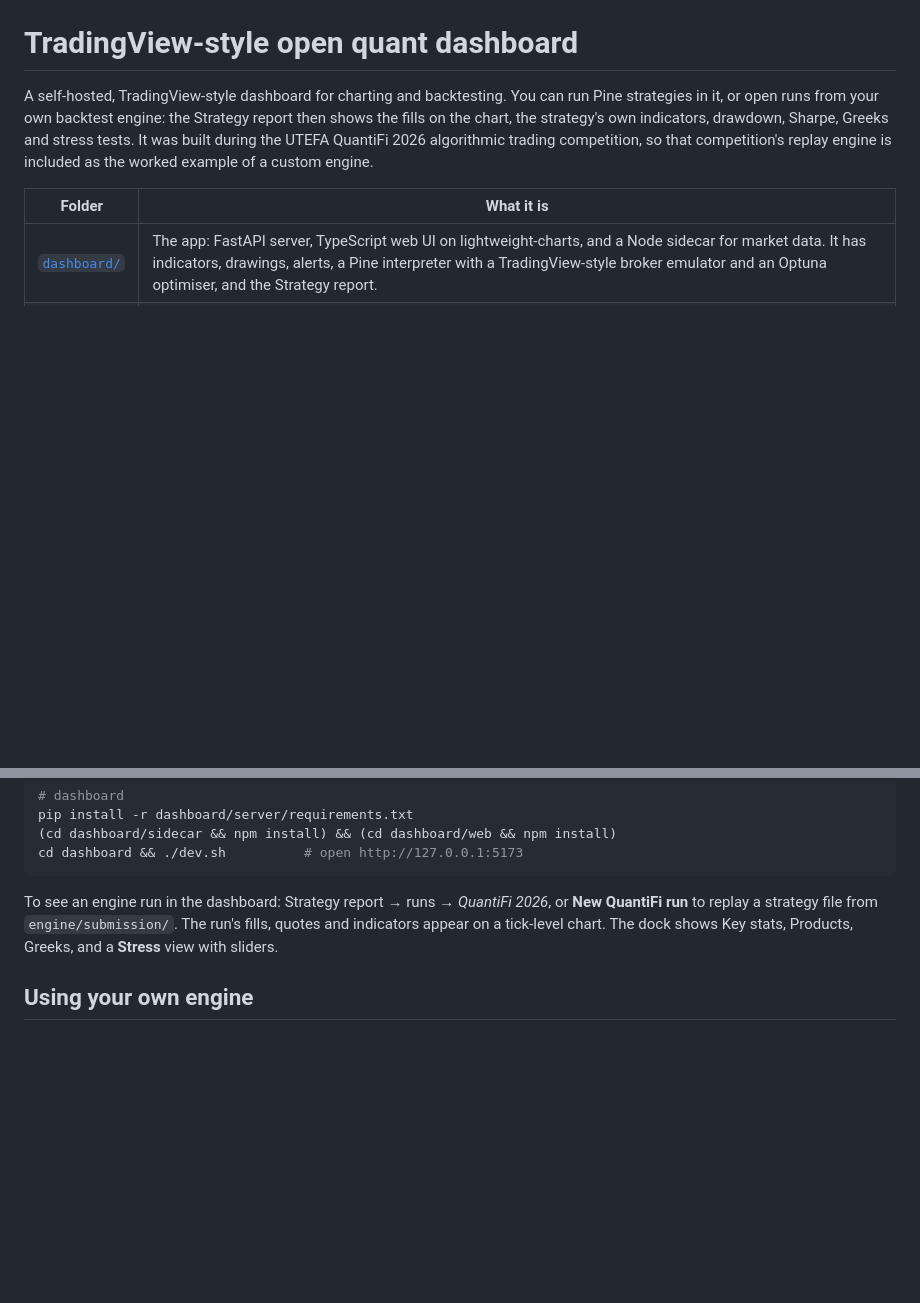
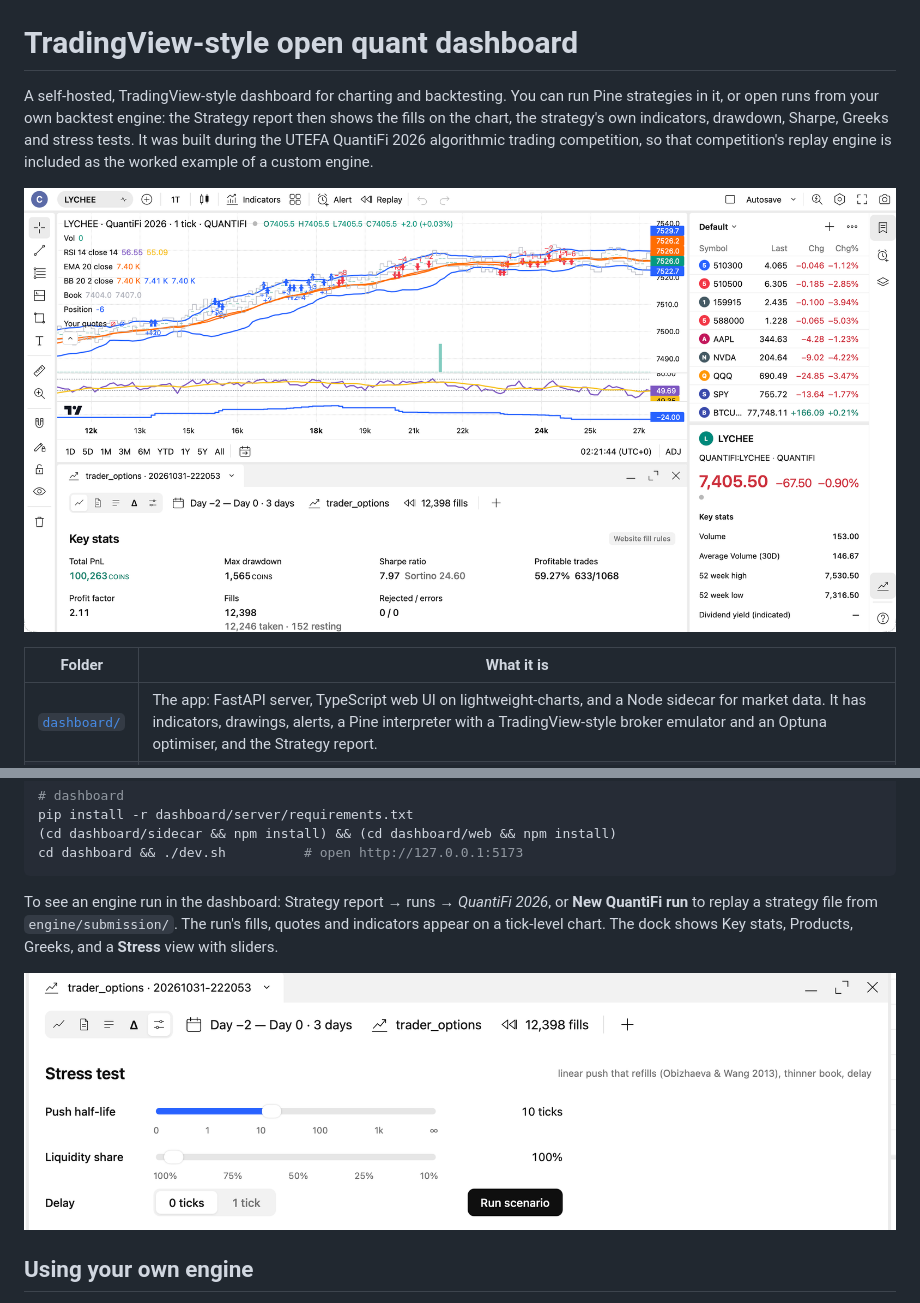
Before and after one commit to xxyi3924-max/TradingView_style_open_quant_dashboard, a Markdown page: README.md, 2 parts joined by grey strips. Drawn GitHub-style; pictures changed too: dashboard/docs/quantifi_replay.png (added), dashboard/docs/quantifi_stress.png (added); blank space fills up the shorter version.

```diff
--- a/README.md
+++ b/README.md
@@ -1,6 +1,8 @@
 # TradingView-style open quant dashboard
 
 A self-hosted, TradingView-style dashboard for charting and backtesting. You can run Pine strategies in it, or open runs from your own backtest engine: the Strategy report then shows the fills on the chart, the strategy's own indicators, drawdown, Sharpe, Greeks and stress tests. It was built during the UTEFA QuantiFi 2026 algorithmic trading competition, so that competition's replay engine is included as the worked example of a custom engine.
+
+![A QuantiFi 2026 replay of trader_options: LYCHEE at tick level with every fill, the book, the strategy's position, RSI, EMA and Bollinger Bands, and the run's key stats in the dock below](dashboard/docs/quantifi_replay.png)
 
 | Folder | What it is |
 |---|---|
@@ -21,6 +23,8 @@ cd dashboard && ./dev.sh          # open http://127.0.0.1:5173
 
 To see an engine run in the dashboard: Strategy report → runs → *QuantiFi 2026*, or **New QuantiFi run** to replay a strategy file from `engine/submission/`. The run's fills, quotes and indicators appear on a tick-level chart. The dock shows Key stats, Products, Greeks, and a **Stress** view with sliders.
 
+![The Stress view: push half-life, liquidity share and delay for one slippage scenario](dashboard/docs/quantifi_stress.png)
+
 ## Using your own engine
 
 The dashboard reads an engine's runs from files, so an engine only needs to write the same run folder (`meta.json`, `fills.csv`, `equity.csv`, optional `greeks.csv` and `indicators.csv`; see [`engine/README.md`](engine/README.md)). Point `TVRE_QUANTIFI_ROOT` at a folder with that engine's `tools/backtest.py`, `Data/` and `runs/`. The server module that turns runs into reports is `dashboard/server/tvre/quantifi.py`. There is also a bridge for a qlib portfolio engine (`dashboard/server/tvre/backtest.py`); that engine is not included.
```
Also changed, not shown: dashboard/README.md (+4 -0 lines).
